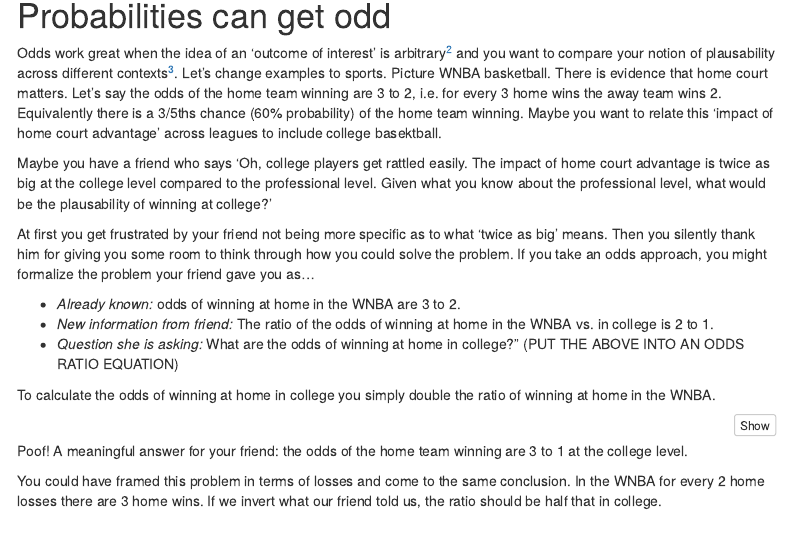
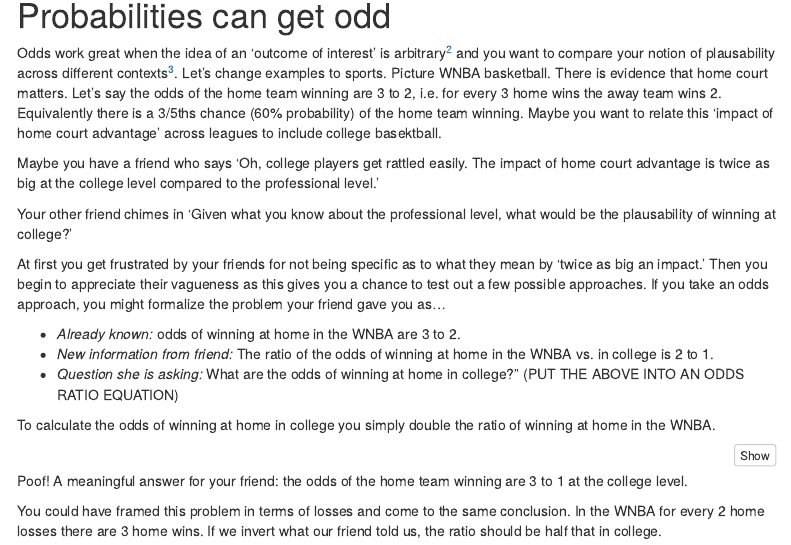
Before and after one commit to brshallo/BWBlogs, an R Markdown document (OddsAndProbabilities.Rmd): the page in a window 1100 px wide, from 1610 px down. Rendered offline with R 4.5, knitr and Pandoc, with nearby package versions; code that draws random numbers runs with fixed seeds of ours; menus at the side of the page are left out.

Commit message:
minor change

```diff
--- a/OddsAndProbabilities.Rmd
+++ b/OddsAndProbabilities.Rmd
@@ -89,9 +89,11 @@ Some problems lend themselves more naturally to probability and others to odds.
 
 Odds work great when the idea of an 'outcome of interest' is arbitrary^[E.g. you don't care if the problem is framed as 'plausability of selecting *red* or plausability of selecting *blue*.] and you want to compare your notion of plausability across different contexts^[E.g. how does the plausability of selecting marbles in my bag relate to the plausability of selecting marbles in some other bag?]. Let's change examples to sports. Picture WNBA basketball. There is evidence that home court matters. Let's say the odds of the home team winning are 3 to 2, i.e. for every 3 home wins the away team wins 2. Equivalently there is a 3/5ths chance (60% probability) of the home team winning. Maybe you want to relate this 'impact of home court advantage' across leagues to include college basektball.
 
-Maybe you have a friend who says 'Oh, college players get rattled easily. The impact of home court advantage is twice as big at the college level compared to the professional level. Given what you know about the professional level, what would be the plausability of winning at college?'
+Maybe you have a friend who says 'Oh, college players get rattled easily. The impact of home court advantage is twice as big at the college level compared to the professional level.'
 
-At first you get frustrated by your friend not being more specific as to what 'twice as big' means. Then you silently thank him for giving you some room to think through how you could solve the problem. If you take an odds approach, you might formalize the problem your friend gave you as...
+Your other friend chimes in 'Given what you know about the professional level, what would be the plausability of winning at college?'
+
+At first you get frustrated by your friends for not being specific as to what they mean by 'twice as big an impact.' Then you begin to appreciate their vagueness as this gives you a chance to test out a few possible approaches. If you take an odds approach, you might formalize the problem your friend gave you as...
 
 * *Already known:* odds of winning at home in the WNBA are 3 to 2.
 * *New information from friend:* The ratio of the odds of winning at home in the WNBA vs. in college is 2 to 1.
```
